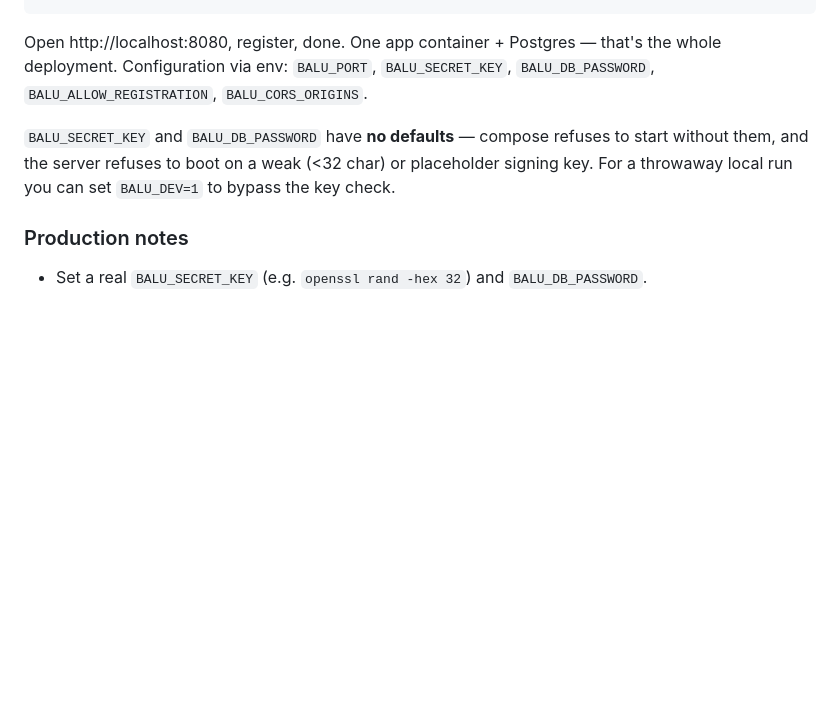
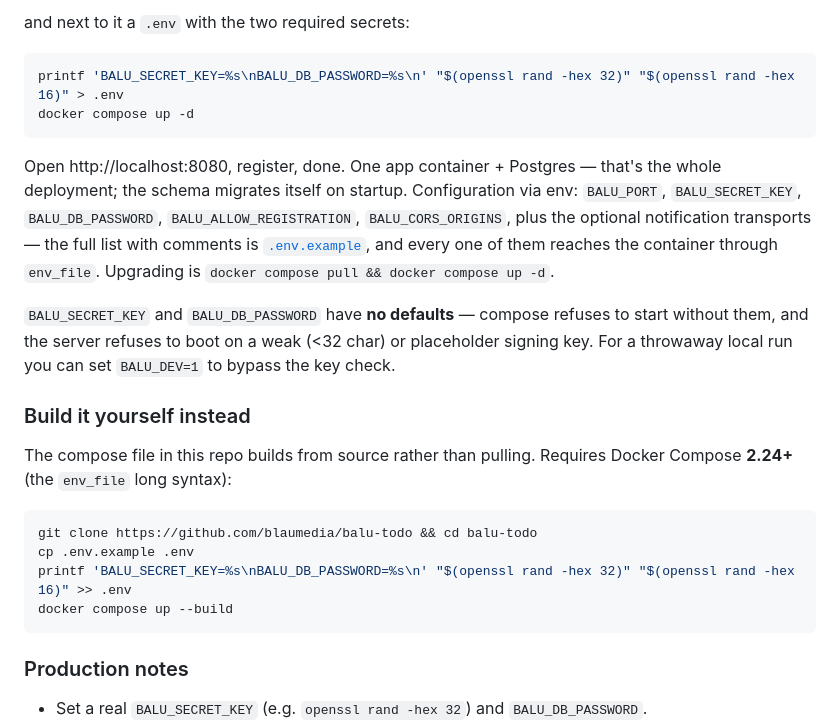
Before and after one commit to blaumedia/balu-todo, a Markdown page: README.md, the part around one of its changes. GitHub-like rendering; blank space fills up the shorter version.

````diff
--- a/README.md
+++ b/README.md
@@ -28,13 +79,33 @@ docker compose up --build
+and next to it a `.env` with the two required secrets:
+
+```sh
+printf 'BALU_SECRET_KEY=%s\nBALU_DB_PASSWORD=%s\n' "$(openssl rand -hex 32)" "$(openssl rand -hex 16)" > .env
+docker compose up -d
 ```
 
 Open http://localhost:8080, register, done. One app container + Postgres — that's the
-whole deployment. Configuration via env: `BALU_PORT`, `BALU_SECRET_KEY`,
-`BALU_DB_PASSWORD`, `BALU_ALLOW_REGISTRATION`, `BALU_CORS_ORIGINS`.
+whole deployment; the schema migrates itself on startup. Configuration via env:
+`BALU_PORT`, `BALU_SECRET_KEY`, `BALU_DB_PASSWORD`, `BALU_ALLOW_REGISTRATION`,
+`BALU_CORS_ORIGINS`, plus the optional notification transports — the full list with
+comments is [`.env.example`](.env.example), and every one of them reaches the
+container through `env_file`. Upgrading is `docker compose pull && docker compose up -d`.
 
 `BALU_SECRET_KEY` and `BALU_DB_PASSWORD` have **no defaults** — compose refuses to
 start without them, and the server refuses to boot on a weak (<32 char) or
 placeholder signing key. For a throwaway local run you can set `BALU_DEV=1` to
 bypass the key check.
+
+### Build it yourself instead
+
+The compose file in this repo builds from source rather than pulling. Requires
+Docker Compose **2.24+** (the `env_file` long syntax):
+
+```sh
+git clone https://github.com/blaumedia/balu-todo && cd balu-todo
+cp .env.example .env
+printf 'BALU_SECRET_KEY=%s\nBALU_DB_PASSWORD=%s\n' "$(openssl rand -hex 32)" "$(openssl rand -hex 16)" >> .env
+docker compose up --build
+```
 
 ### Production notes
 
````
Also changed, not shown: other parts of README.md (+55 -4 lines), docs/screenshots/ios-detail.png (added), docs/screenshots/ios-today-dark.png (added), docs/screenshots/ios-today-light.png (added).
